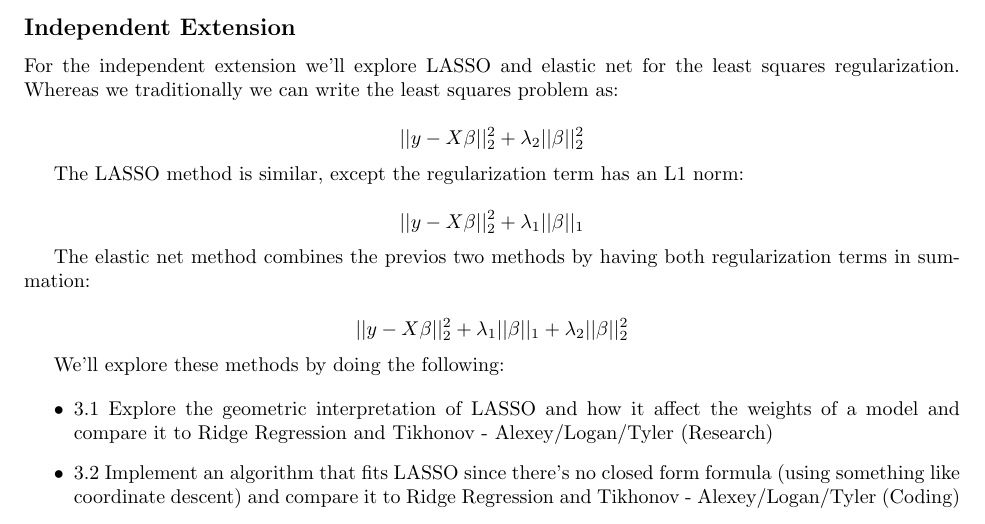
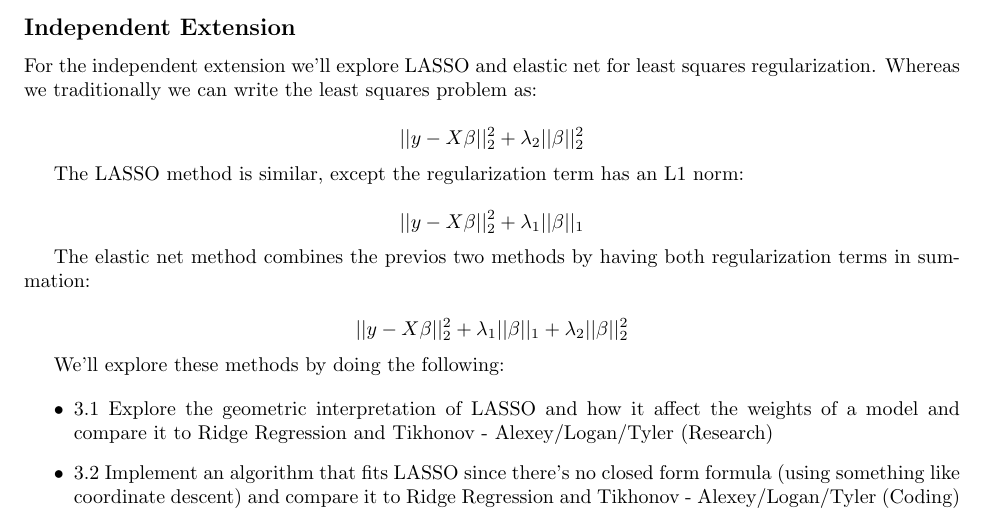
Before and after one commit to yyexela/APPM4600_Project, a LaTeX document (Writeups/Proposal.tex): part of page 2 of 2, cut so that both start at the same text. Compiled offline with pdfLaTeX.

Commit message:
Finished proposal

```diff
--- a/Writeups/Proposal.tex
+++ b/Writeups/Proposal.tex
@@ -79,7 +79,7 @@
 
     \subsection{Independent Extension}
 
-    For the independent extension we'll explore LASSO and elastic net for the least squares regularization. Whereas we traditionally we can write the least squares problem as:
+    For the independent extension we'll explore LASSO and elastic net for least squares regularization. Whereas we traditionally we can write the least squares problem as:
 
     \begin{equation*}
         ||y-X\beta||^{2}_{2} + \lambda_2 ||\beta||_{2}^{2}
```
Also changed, not shown: Writeups/Proposal.pdf.
